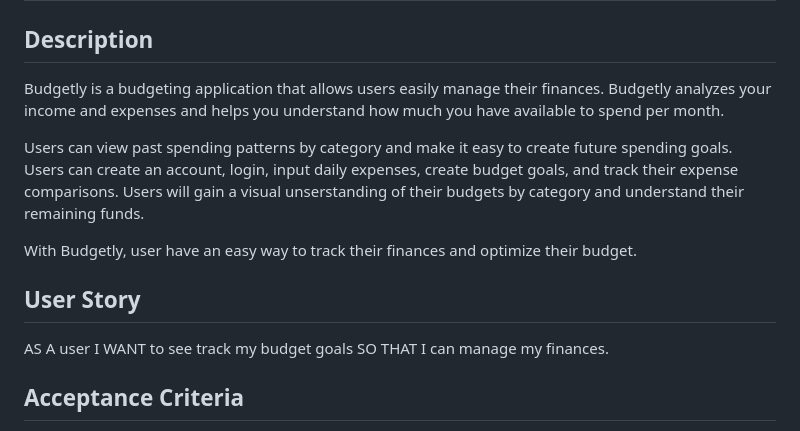
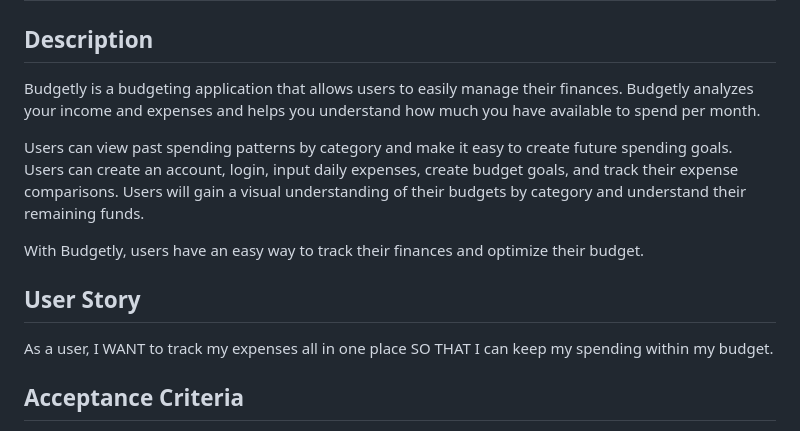
Before and after one commit to rbhumbla1/Budgetly, a Markdown page: README.md, the part around the change. GitHub-like rendering.

```diff
--- a/README.md
+++ b/README.md
@@ -2,17 +2,17 @@
 
 ## Description
 
-Budgetly is a budgeting application that allows users easily manage their finances. Budgetly analyzes your income and expenses and helps you understand how much you have available to spend per month.
+Budgetly is a budgeting application that allows users to easily manage their finances. Budgetly analyzes your income and expenses and helps you understand how much you have available to spend per month.
 
-Users can view past spending patterns by category and make it easy to create future spending goals. Users can create an account, login, input daily expenses, create budget goals, and track their expense comparisons. Users will gain a visual unserstanding of their budgets by category and understand their remaining funds.
+Users can view past spending patterns by category and make it easy to create future spending goals. Users can create an account, login, input daily expenses, create budget goals, and track their expense comparisons. Users will gain a visual understanding of their budgets by category and understand their remaining funds.
 
-With Budgetly, user have an easy way to track their finances and optimize their budget.
+With Budgetly, users have an easy way to track their finances and optimize their budget.
 
 ## User Story
 
-AS A user
-I WANT to see track my budget goals
-SO THAT I can manage my finances.
+As a user,
+I WANT to track my expenses all in one place
+SO THAT I can keep my spending within my budget.
 
 ## Acceptance Criteria
 
```
